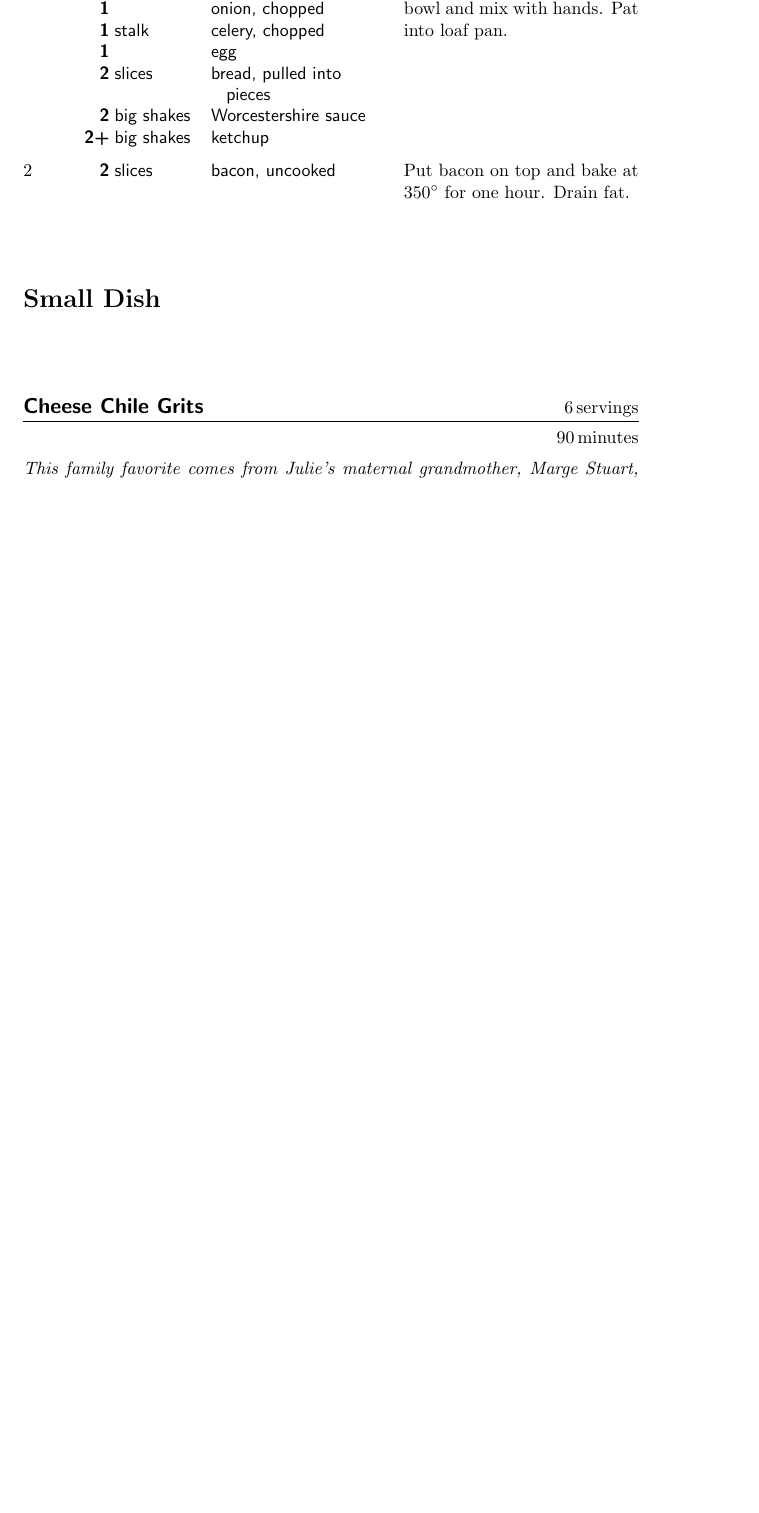
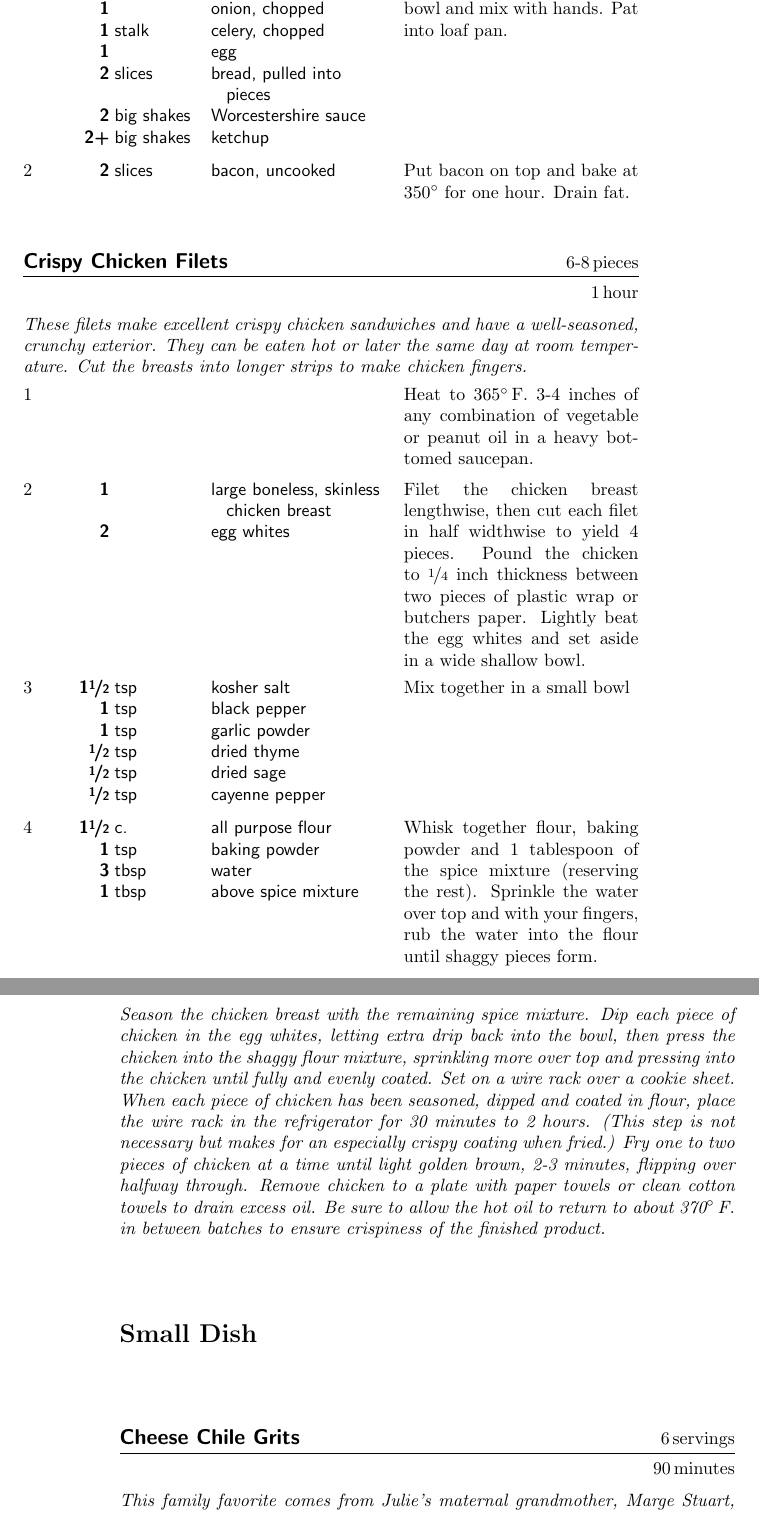
Before and after one commit to syounkin/cookbook, a LaTeX thesis (tex/cookbook.tex, which reads recipes/crispy-chicken.tex): part of page 11 of 38 before the commit and two parts of pages 11 and 12 of 40 after it, the two joined at a grey line, cut so that both start at the same text, the shorter picture padded with empty space. Compiled offline with pdfLaTeX.

Commit message:
Crispy Chicken Filets

```diff
--- /dev/null
+++ b/recipes/crispy-chicken.tex
@@ -0,0 +1,42 @@
+\index{Chicken!Crispy Chicken Filets}
+\begin{recipe}{Crispy Chicken Filets}{\unit[6-8]{pieces}}{\unit[1]{hour}}
+\freeform These filets make excellent crispy chicken sandwiches and have a
+well-seasoned, crunchy exterior. They can be eaten hot or later the
+same day at room temperature. Cut the breasts into longer strips to
+make chicken fingers.
+\newstep Heat to \unit[365\0]{F.} 3-4 inches of any combination of vegetable or
+peanut oil in a heavy bottomed saucepan.
+\ing[1]{}{large boneless, skinless chicken breast}
+\ing[2]{}{egg whites}
+Filet the chicken breast lengthwise, then cut each filet in half
+widthwise to yield 4 pieces. Pound the chicken to \fr14 inch thickness
+between two pieces of plastic wrap or butchers paper. Lightly beat the
+egg whites and set aside in a wide shallow bowl.
+\ing[1\fr12]{tsp}{kosher salt}
+\ing[1]{tsp}{black pepper}
+\ing[1]{tsp}{garlic powder}
+\ing[\fr12]{tsp}{dried thyme}
+\ing[\fr12]{tsp}{dried sage}
+\ing[\fr12]{tsp}{cayenne pepper}
+Mix together in a small bowl
+\ing[1\fr12]{c.}{all purpose flour}
+\ing[1]{tsp}{baking powder}
+\ing[3]{tbsp}{water}
+\ing[1]{tbsp}{above spice mixture}
+Whisk together flour, baking powder and 1 tablespoon of the spice mixture (reserving the rest). Sprinkle the
+water over top and with your fingers, rub the water into the flour
+until shaggy pieces form.
+\freeform Season the chicken breast with the remaining spice mixture. Dip each
+piece of chicken in the egg whites, letting extra drip back into the
+bowl, then press the chicken into the shaggy flour mixture, sprinkling
+more over top and pressing into the chicken until fully and evenly
+coated. Set on a wire rack over a cookie sheet. When each piece of
+chicken has been seasoned, dipped and coated in flour, place the wire
+rack in the refrigerator for 30 minutes to 2 hours. (This step is not
+necessary but makes for an especially crispy coating when fried.) Fry
+one to two pieces of chicken at a time until light golden brown, 2-3
+minutes, flipping over halfway through. Remove chicken to a plate with
+paper towels or clean cotton towels to drain excess oil. Be sure to
+allow the hot oil to return to about \unit[370\0]{F.} in between
+batches to ensure crispiness of the finished product.
+\end{recipe}
```
Also changed, not shown: tex/cookbook.tex (+1 -0 lines).
